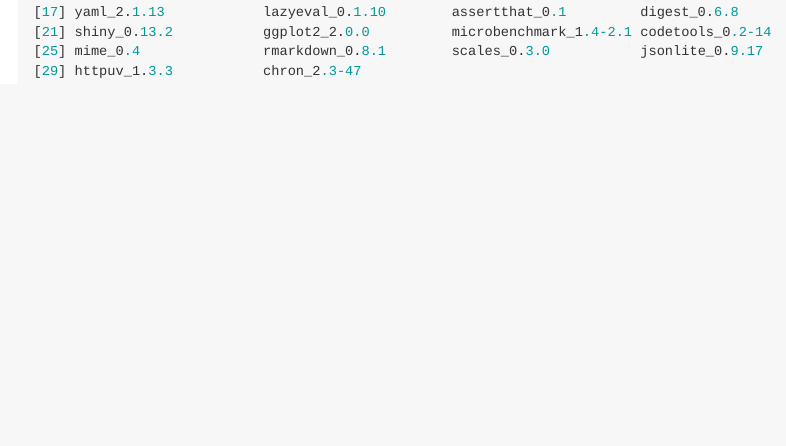
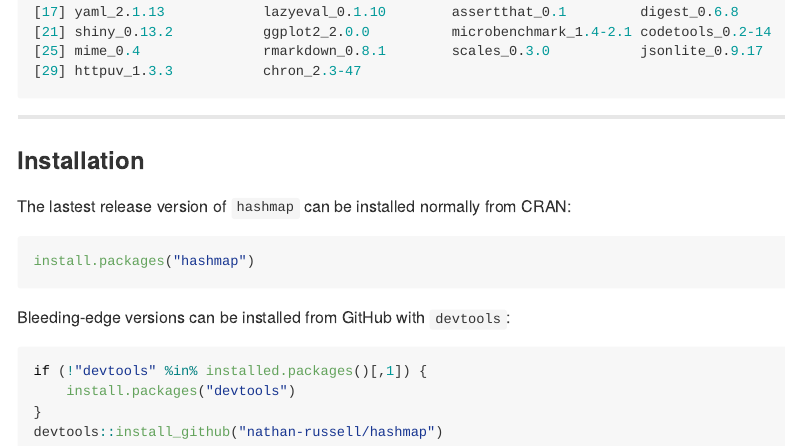
Before and after one commit to nathan-russell/hashmap, an R Markdown document (README.Rmd): the page in a window 1100 px wide, from 9000 px down. The pictures show the output file README.md that the author committed with the source, drawn offline in the style of GitHub; badge pictures from the web are left out.

Commit message:
Update headers & README

````diff
--- a/README.Rmd
+++ b/README.Rmd
@@ -479,3 +480,23 @@
 [25] mime_0.4               rmarkdown_0.8.1        scales_0.3.0           jsonlite_0.9.17
 [29] httpuv_1.3.3           chron_2.3-47
 ```
+
+----------
+
+### Installation
+
+The lastest release version of `hashmap` can be installed normally
+from CRAN:
+
+```r
+install.packages("hashmap")
+```
+
+Bleeding-edge versions can be installed from GitHub with `devtools`:
+
+```r
+if (!"devtools" %in% installed.packages()[,1]) {
+    install.packages("devtools")
+}
+devtools::install_github("nathan-russell/hashmap")
+```
````
Also changed, not shown: README.md, README.Rmd (1 more changed lines), 6 other files.
